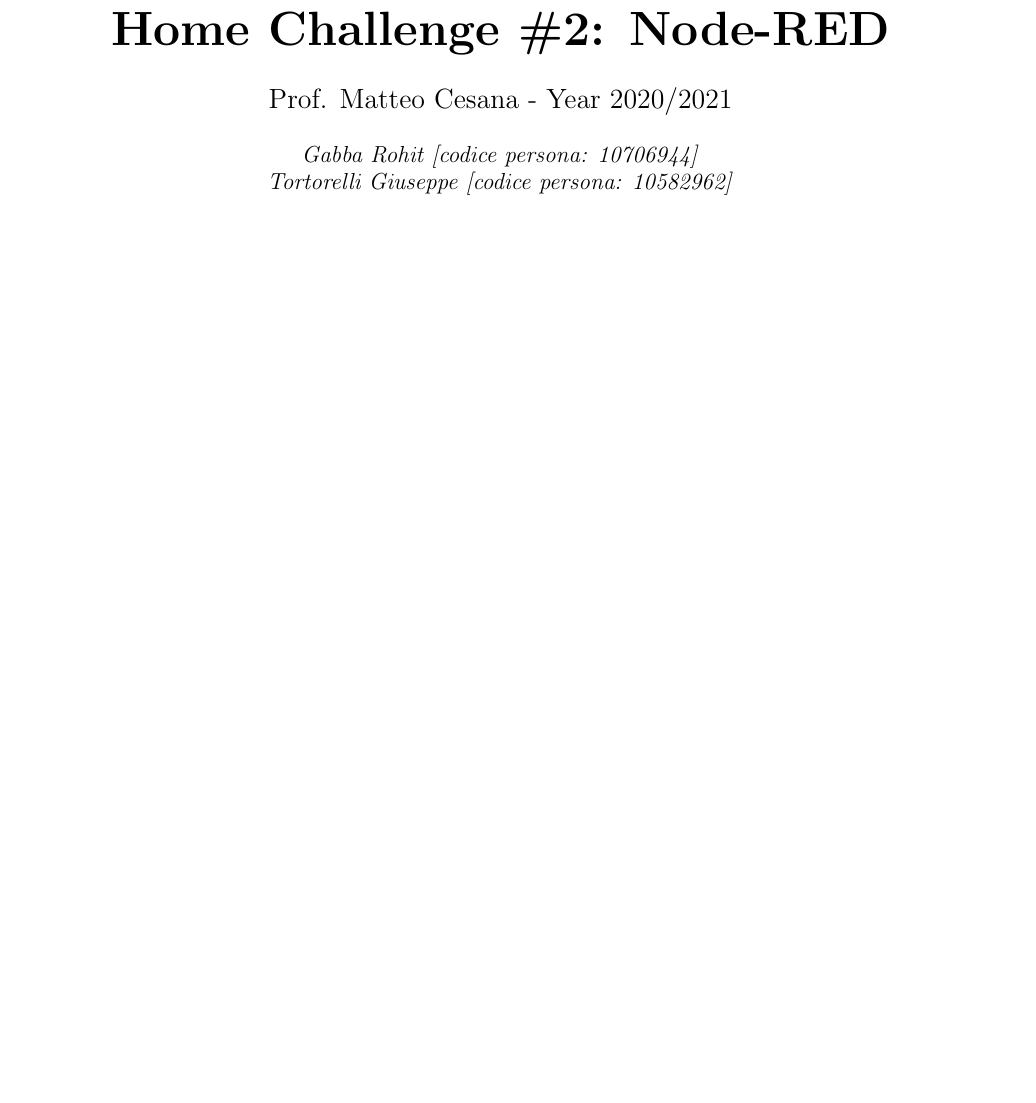
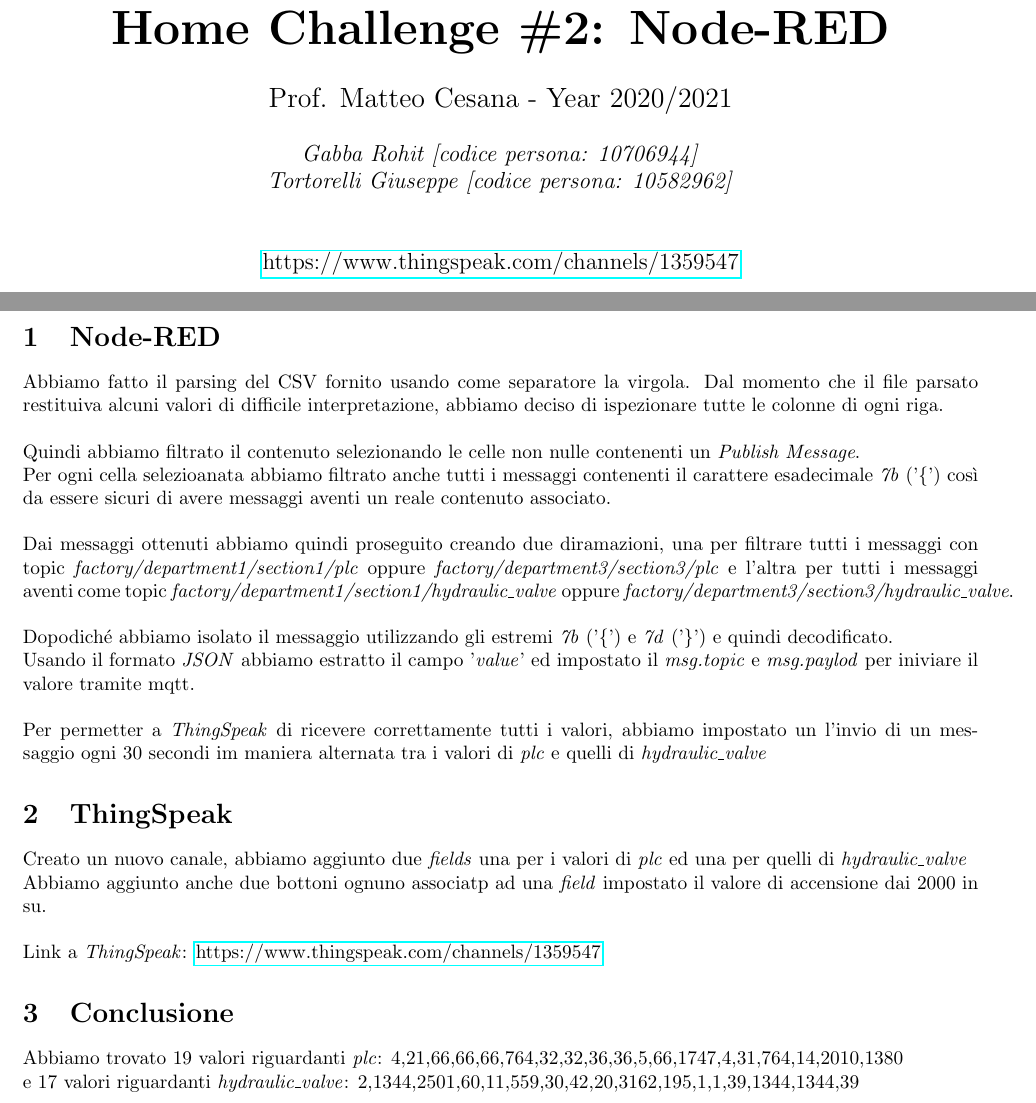
Before and after one commit to peppetort/IoT-2021-home-challeneges, a LaTeX document (Challenge_2/DOC/10582962_10706944.tex): part of the page before the commit and two parts of pages 1 and 2 of 2 after it, the two joined at a grey line, cut so that both start at the same text, the shorter picture padded with empty space. Compiled offline with pdfLaTeX.

Commit message:
Relation ITA + values found + node red flows

```diff
--- a/Challenge_2/DOC/10582962_10706944.tex
+++ b/Challenge_2/DOC/10582962_10706944.tex
@@ -16,9 +16,40 @@
       \large\textit{Gabba Rohit [codice persona: 10706944]}
       \linebreak
       \large\textit{Tortorelli Giuseppe [codice persona: 10582962]}
+      \linebreak
+      \linebreak
+      \linebreak
+      \href{https://www.thingspeak.com/channels/1359547}{https://www.thingspeak.com/channels/1359547}
+      \linebreak
    \end{center}
    \vspace*{\stretch{2.0}}
 \end{titlepage}
-\printindex
+
+\pagebreak
+\section{Node-RED}
+Abbiamo fatto il parsing del CSV fornito usando come separatore la virgola. Dal momento che il file parsato restituiva alcuni valori di difficile interpretazione,
+abbiamo deciso di ispezionare tutte le colonne di ogni riga. \hfill \break \break
+ Quindi abbiamo filtrato il contenuto selezionando le celle non nulle contenenti un \textit{Publish Message}. \hfill \break
+Per ogni cella selezioanata abbiamo filtrato anche tutti i messaggi contenenti il carattere esadecimale \textit{7b} ('\{')
+così da essere sicuri di avere messaggi aventi un reale contenuto associato.\hfill \break \break
+Dai messaggi ottenuti abbiamo quindi proseguito creando due diramazioni, una per filtrare tutti i messaggi con topic \textit{factory/department1/section1/plc} oppure
+\textit{factory/department3/section3/plc} e l'altra per tutti i messaggi aventi come topic \textit{factory/department1/section1/hydraulic\_valve} oppure
+\textit{factory/department3/section3/hydraulic\_valve}. \hfill \break
+Dopodiché abbiamo isolato il messaggio utilizzando gli estremi \textit{7b} ('\{') e \textit{7d} ('\}') e quindi decodificato. \hfill \break
+Usando il formato \textit{JSON} abbiamo estratto il campo '\textit{value}' ed impostato il \textit{msg.topic} e \textit{msg.paylod} per iniviare il valore tramite mqtt. \hfill \break \break
+Per permetter a \textit{ThingSpeak} di ricevere correttamente tutti i valori, abbiamo impostato un l'invio di un messaggio ogni 30 secondi im maniera alternata tra i valori di \textit{plc} e quelli di  \textit{hydraulic\_valve}
+
+\section{ThingSpeak}
+Creato un nuovo canale, abbiamo aggiunto due \textit{fields} una per i valori di \textit{plc} ed una per quelli di \textit{hydraulic\_valve} \hfill \break
+Abbiamo aggiunto anche due bottoni ognuno associatp ad una \textit{field} impostato il valore di accensione dai 2000 in su.
+
+\hfill \break
+Link a \textit{ThingSpeak}:  \href{https://www.thingspeak.com/channels/1359547}{https://www.thingspeak.com/channels/1359547}
+
+\section{Conclusione}
+Abbiamo trovato 19 valori riguardanti \textit{plc}: 4,21,66,66,66,764,32,32,36,36,5,66,1747,4,31,764,14,2010,1380 \hfill \break
+e 17 valori riguardanti \textit{hydraulic\_valve}: 2,1344,2501,60,11,559,30,42,20,3162,195,1,1,39,1344,1344,39
+
+
 
 \end{document}
```
Also changed, not shown: Challenge_2/data.txt (added, +4 -0 lines), Challenge_2/DOC/10582962_10706944.pdf, 1 other file.
